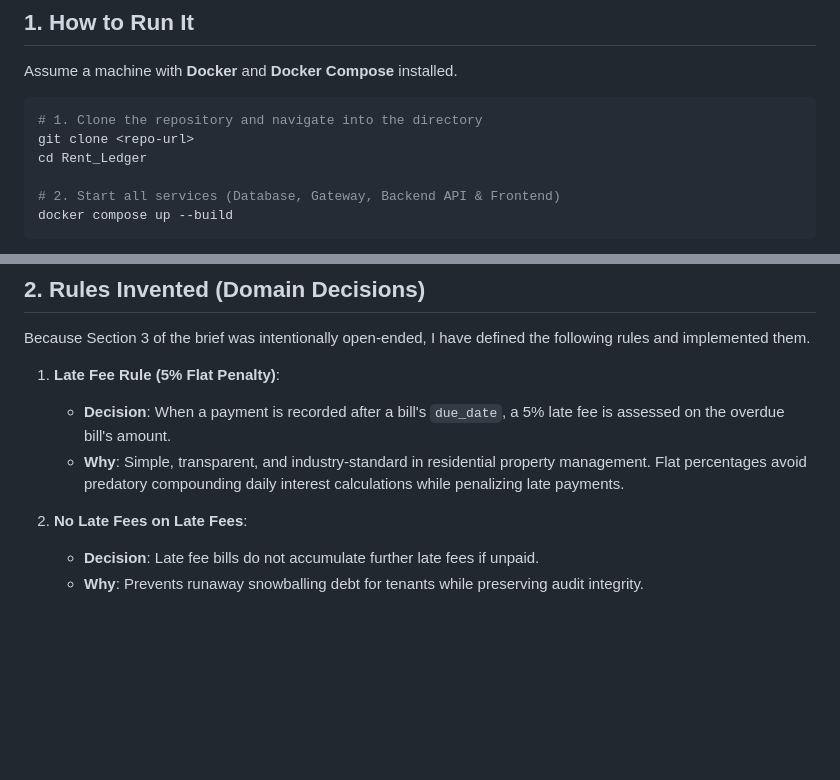
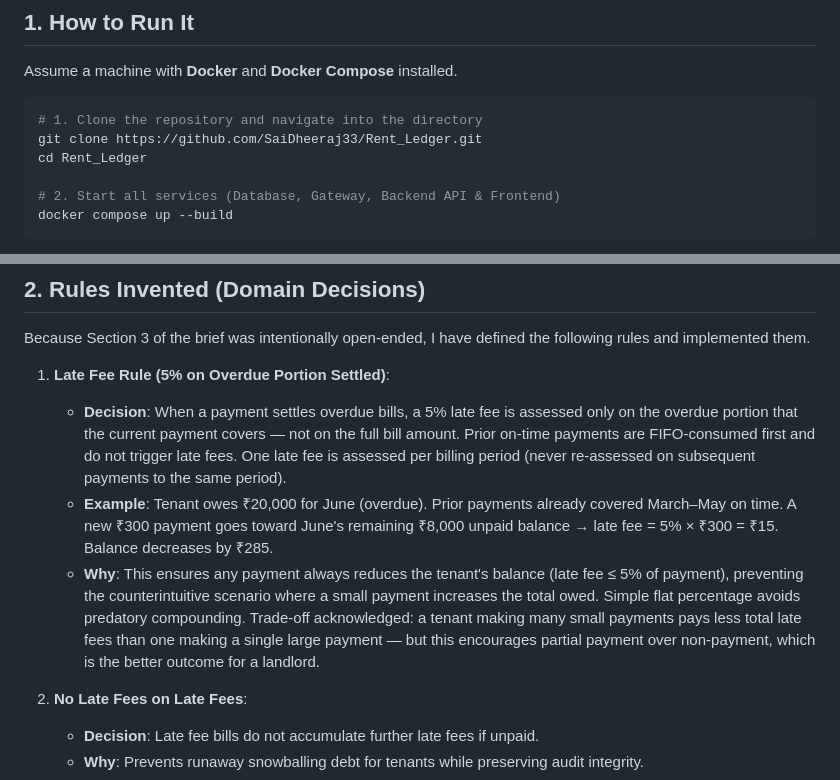
Before and after one commit to SaiDheeraj33/Rent_Ledger, a Markdown page: README.md, 2 parts joined by grey strips. Drawn GitHub-style; blank space fills up the shorter version.

Commit message:
docs: update README with repo URL and two-pass FIFO late fee rule details

````diff
--- a/README.md
+++ b/README.md
@@ -10,7 +10,7 @@ Assume a machine with **Docker** and **Docker Compose** installed.
 
 ```bash
 # 1. Clone the repository and navigate into the directory
-git clone <repo-url>
+git clone https://github.com/SaiDheeraj33/Rent_Ledger.git
 cd Rent_Ledger
 
 # 2. Start all services (Database, Gateway, Backend API & Frontend)
@@ -34,9 +34,10 @@ docker compose down -v && docker compose up --build
 
 Because Section 3 of the brief was intentionally open-ended, I have defined the following rules and implemented them.
 
-1. **Late Fee Rule (5% Flat Penalty)**:
-   - **Decision**: When a payment is recorded after a bill's `due_date`, a 5% late fee is assessed on the overdue bill's amount.
-   - **Why**: Simple, transparent, and industry-standard in residential property management. Flat percentages avoid predatory compounding daily interest calculations while penalizing late payments.
+1. **Late Fee Rule (5% on Overdue Portion Settled)**:
+   - **Decision**: When a payment settles overdue bills, a 5% late fee is assessed only on the overdue portion that the current payment covers — not on the full bill amount. Prior on-time payments are FIFO-consumed first and do not trigger late fees. One late fee is assessed per billing period (never re-assessed on subsequent payments to the same period).
+   - **Example**: Tenant owes ₹20,000 for June (overdue). Prior payments already covered March–May on time. A new ₹300 payment goes toward June's remaining ₹8,000 unpaid balance → late fee = 5% × ₹300 = ₹15. Balance decreases by ₹285.
+   - **Why**: This ensures any payment always reduces the tenant's balance (late fee ≤ 5% of payment), preventing the counterintuitive scenario where a small payment increases the total owed. Simple flat percentage avoids predatory compounding. Trade-off acknowledged: a tenant making many small payments pays less total late fees than one making a single large payment — but this encourages partial payment over non-payment, which is the better outcome for a landlord.
 
 2. **No Late Fees on Late Fees**:
    - **Decision**: Late fee bills do not accumulate further late fees if unpaid.
````
